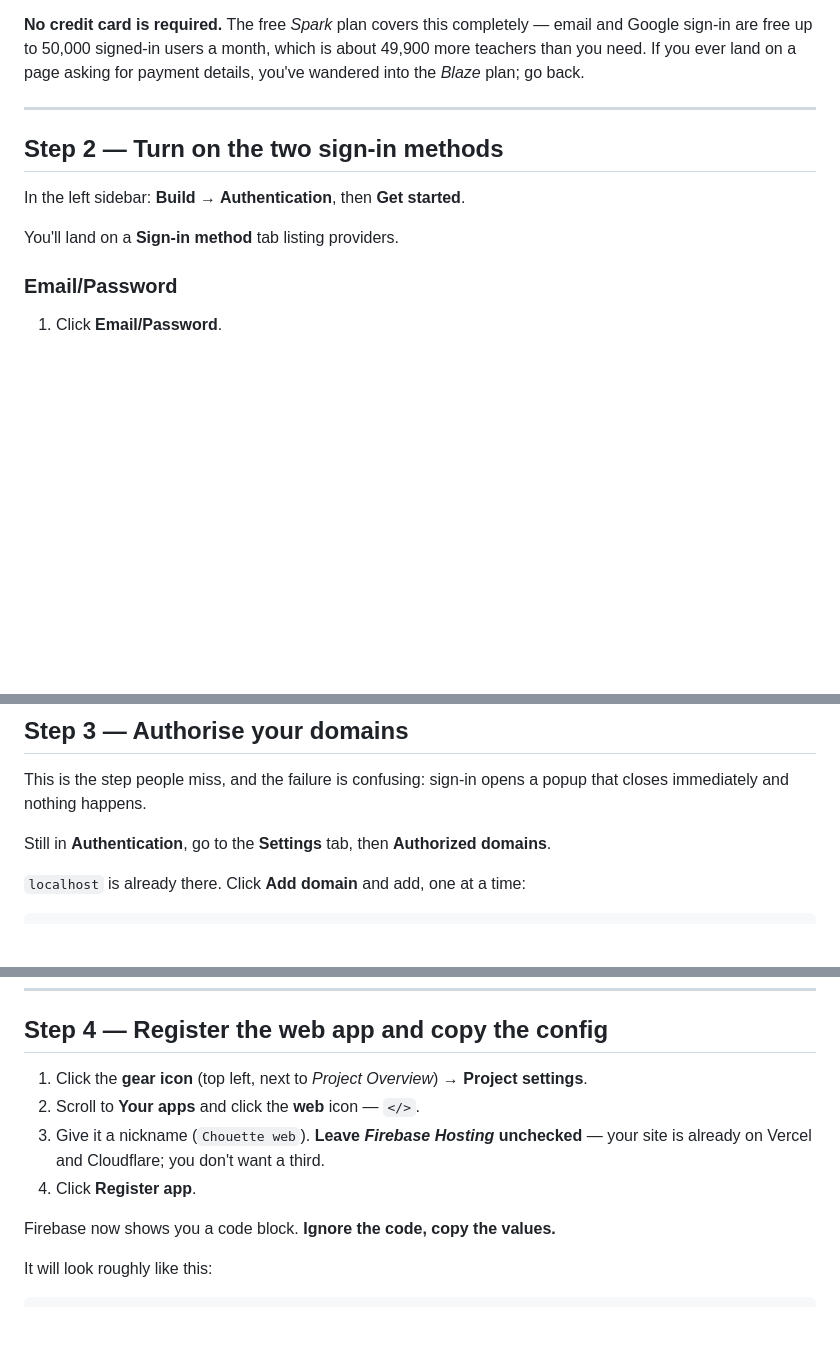
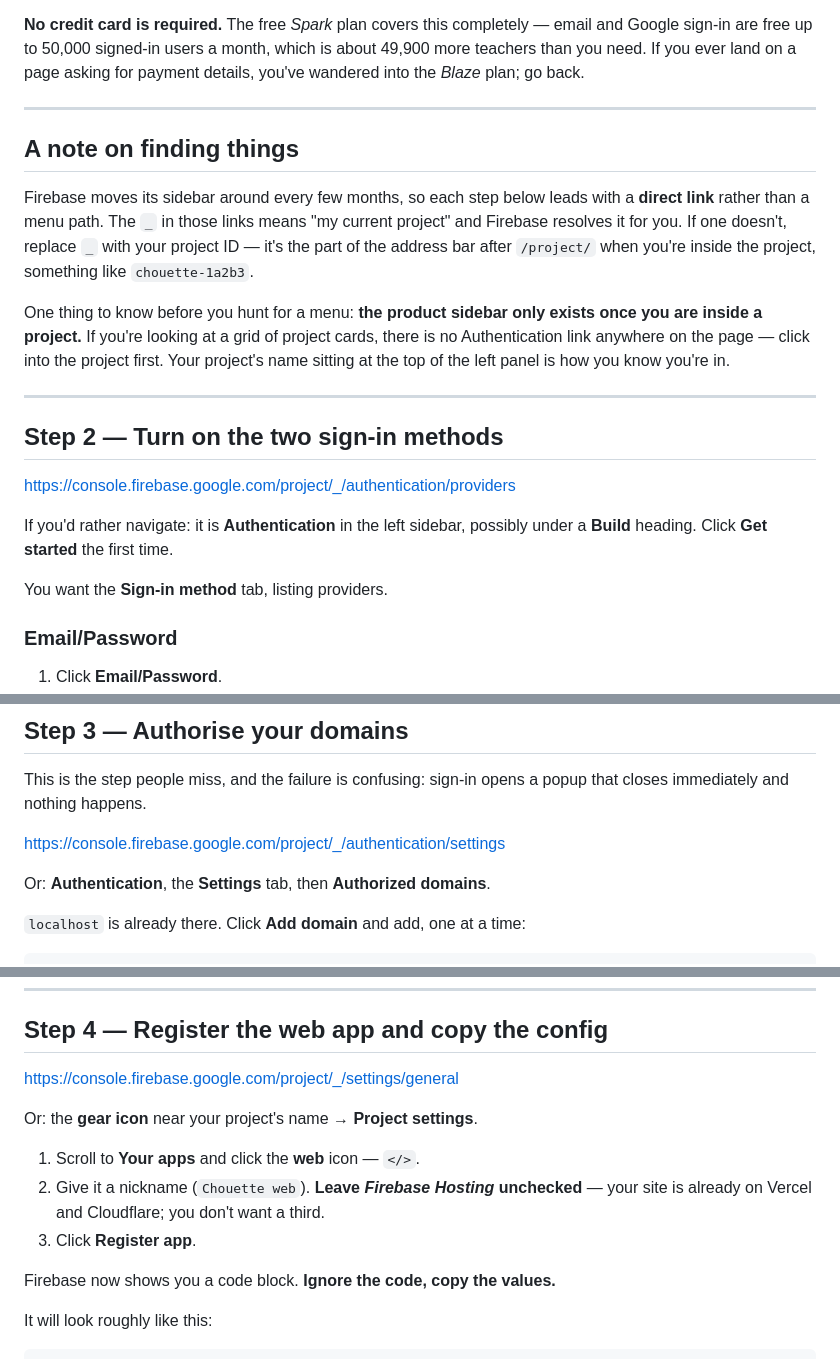
Before and after one commit to SmoothHLiam/chouette, a Markdown page: FIREBASE.md, 3 parts joined by grey strips. GitHub-like rendering; blank space fills up the shorter version.

Commit message:
Lead the Firebase steps with direct links, not menu paths
The sidebar has already moved: there is no Build heading where the page
said to look for one. Console navigation is the least stable thing about
Firebase and the worst thing to pin a walkthrough to, so each step now
opens with a URL and mentions the menu path only as a fallback.

Also names the mundane cause first, because it is the likely one: the
product sidebar does not exist until you are inside a project, so from
the project list there is no Authentication link to find at all.

Co-Authored-By: Claude Opus 5 <noreply@anthropic.com>
Claude-Session: https://claude.ai/code/session_0199uiCT4FLXwdjekcjcisEK

```diff
--- a/FIREBASE.md
+++ b/FIREBASE.md
@@ -45,11 +45,30 @@ for payment details, you've wandered into the *Blaze* plan; go back.
 
 ---
 
+## A note on finding things
+
+Firebase moves its sidebar around every few months, so each step below leads
+with a **direct link** rather than a menu path. The `_` in those links means
+"my current project" and Firebase resolves it for you. If one doesn't, replace
+`_` with your project ID — it's the part of the address bar after `/project/`
+when you're inside the project, something like `chouette-1a2b3`.
+
+One thing to know before you hunt for a menu: **the product sidebar only exists
+once you are inside a project.** If you're looking at a grid of project cards,
+there is no Authentication link anywhere on the page — click into the project
+first. Your project's name sitting at the top of the left panel is how you know
+you're in.
+
+---
+
 ## Step 2 — Turn on the two sign-in methods
 
-In the left sidebar: **Build → Authentication**, then **Get started**.
+<https://console.firebase.google.com/project/_/authentication/providers>
 
-You'll land on a **Sign-in method** tab listing providers.
+If you'd rather navigate: it is **Authentication** in the left sidebar, possibly
+under a **Build** heading. Click **Get started** the first time.
+
+You want the **Sign-in method** tab, listing providers.
 
 ### Email/Password
 
@@ -80,8 +99,9 @@ You'll land on a **Sign-in method** tab listing providers.
 This is the step people miss, and the failure is confusing: sign-in opens a
 popup that closes immediately and nothing happens.
 
-Still in **Authentication**, go to the **Settings** tab, then
-**Authorized domains**.
+<https://console.firebase.google.com/project/_/authentication/settings>
+
+Or: **Authentication**, the **Settings** tab, then **Authorized domains**.
 
 `localhost` is already there. Click **Add domain** and add, one at a time:
 
@@ -100,12 +120,14 @@ different places. Add both or one of them will silently fail.
 
 ## Step 4 — Register the web app and copy the config
 
-1. Click the **gear icon** (top left, next to *Project Overview*) →
-   **Project settings**.
-2. Scroll to **Your apps** and click the **web** icon — `</>`.
-3. Give it a nickname (`Chouette web`). **Leave *Firebase Hosting* unchecked** —
+<https://console.firebase.google.com/project/_/settings/general>
+
+Or: the **gear icon** near your project's name → **Project settings**.
+
+1. Scroll to **Your apps** and click the **web** icon — `</>`.
+2. Give it a nickname (`Chouette web`). **Leave *Firebase Hosting* unchecked** —
    your site is already on Vercel and Cloudflare; you don't want a third.
-4. Click **Register app**.
+3. Click **Register app**.
 
 Firebase now shows you a code block. **Ignore the code, copy the values.**
 
```
Also changed, not shown: other parts of FIREBASE.md (+1 -0 lines).
